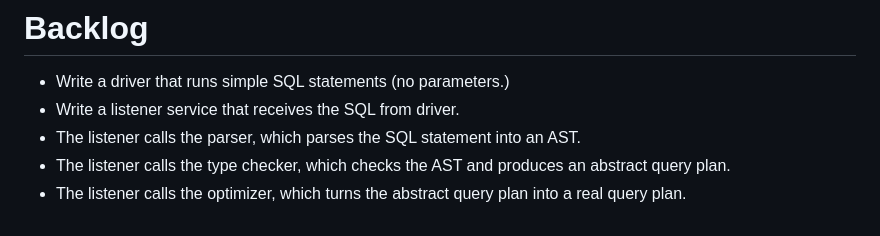
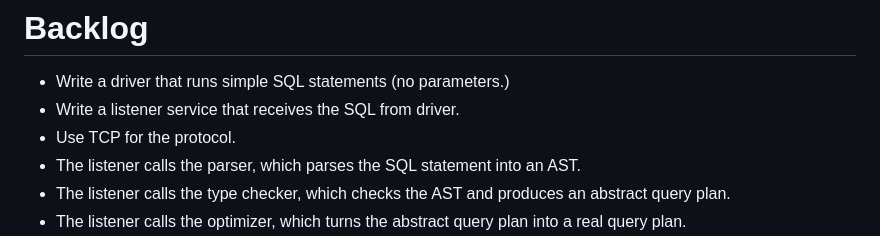
Before and after one commit to akivalichtner/workload, a Markdown page: README.md, the part around the change. GitHub-like rendering.

Commit message:
Working on driver code

```diff
--- a/README.md
+++ b/README.md
@@ -130,6 +130,7 @@ are proving useful. And it has to present this information to the administrator
 
 - Write a driver that runs simple SQL statements (no parameters.)
 - Write a listener service that receives the SQL from driver.
+- Use TCP for the protocol.
 - The listener calls the parser, which parses the SQL statement into an AST.
 - The listener calls the type checker, which checks the AST and produces an abstract query plan.
 - The listener calls the optimizer, which turns the abstract query plan into a real query plan.
```
